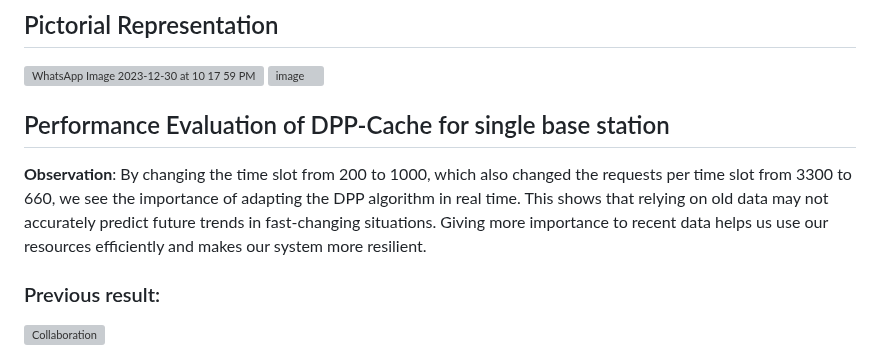
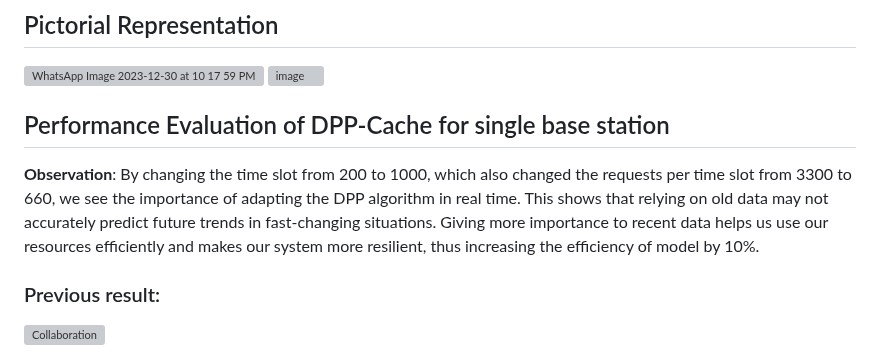
Before and after one commit to SuyashGaurav/DPP-Cache-Main-Flask-Implementation, a Markdown page: readme.md, the part around the change. GitHub-like rendering; grey boxes are pictures that could not be loaded.

```diff
--- a/readme.md
+++ b/readme.md
@@ -46,7 +46,7 @@ slots demand as input. The neural network consists of three LSTM layers and one
 
   ## Performance Evaluation of DPP-Cache for single base station
    **Observation**:
- By changing the time slot from 200 to 1000, which also changed the requests per time slot from 3300 to 660, we see the importance of adapting the DPP algorithm in real time. This shows that relying on old data may not accurately predict future trends in fast-changing situations. Giving more importance to recent data helps us use our resources efficiently and makes our system more resilient.
+ By changing the time slot from 200 to 1000, which also changed the requests per time slot from 3300 to 660, we see the importance of adapting the DPP algorithm in real time. This shows that relying on old data may not accurately predict future trends in fast-changing situations. Giving more importance to recent data helps us use our resources efficiently and makes our system more resilient, thus increasing the efficiency of model by 10%.
 
  ### Previous result:
 ![Collaboration](https://github.com/SuyashGaurav/DPP-Cache-main/assets/102952185/f251e2e2-8c09-45f5-9da2-2261bdcc79b1)
```
